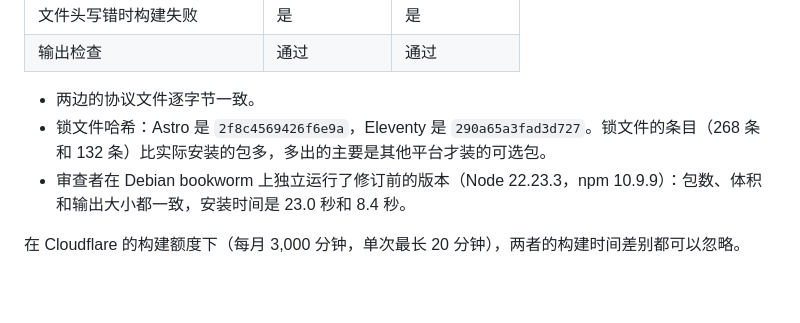
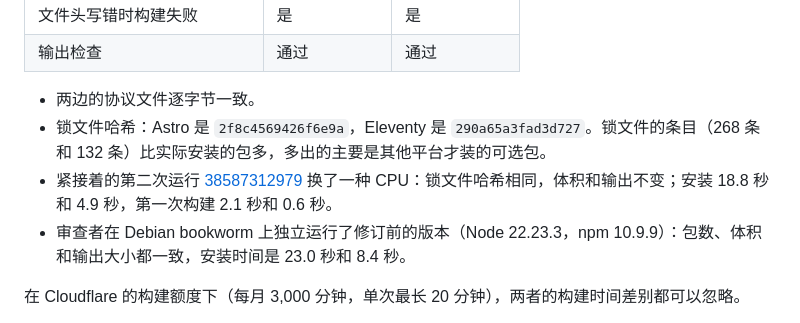
Before and after one commit to ly2u/ly-island, a Markdown page: docs/ssg-comparison.md, the part around the change. Drawn GitHub-style; blank space fills up the shorter version.

Commit message:
Note the second comparison run with the same lockfiles
Co-Authored-By: Claude Opus 5.5 <noreply@anthropic.com>
Claude-Session: https://claude.ai/code/session_012UZb3qTYbvMRw4eSc7iSAd

```diff
--- a/docs/ssg-comparison.md
+++ b/docs/ssg-comparison.md
@@ -86,6 +86,7 @@ Eleventy 这次的页面用 JavaScript 模板写，订阅源用 Nunjucks 模板
 
 - 两边的协议文件逐字节一致。
 - 锁文件哈希：Astro 是 `2f8c4569426f6e9a`，Eleventy 是 `290a65a3fad3d727`。锁文件的条目（268 条和 132 条）比实际安装的包多，多出的主要是其他平台才装的可选包。
+- 紧接着的第二次运行 [38587312979](https://github.com/ly2u/ly-island/actions/runs/38587312979) 换了一种 CPU：锁文件哈希相同，体积和输出不变；安装 18.8 秒和 4.9 秒，第一次构建 2.1 秒和 0.6 秒。
 - 审查者在 Debian bookworm 上独立运行了修订前的版本（Node 22.23.3，npm 10.9.9）：包数、体积和输出大小都一致，安装时间是 23.0 秒和 8.4 秒。
 
 在 Cloudflare 的构建额度下（每月 3,000 分钟，单次最长 20 分钟），两者的构建时间差别都可以忽略。
```
